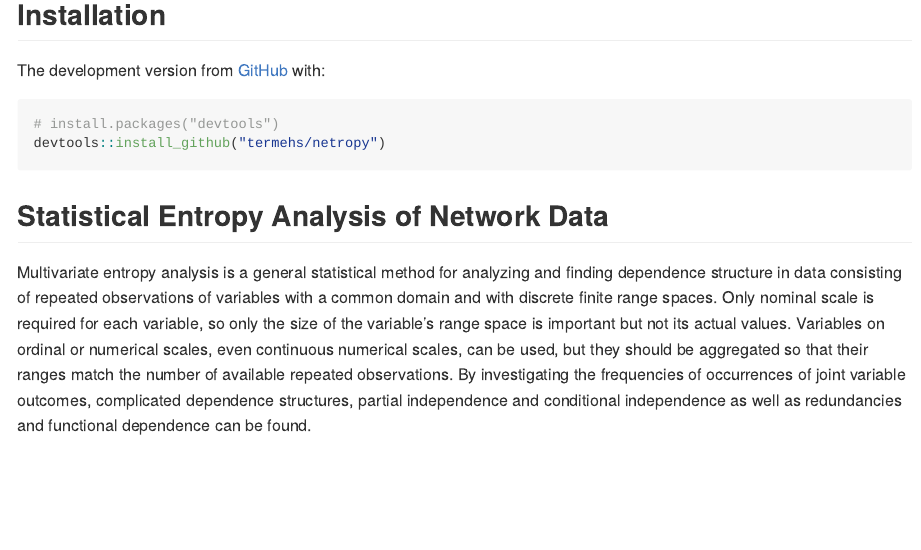
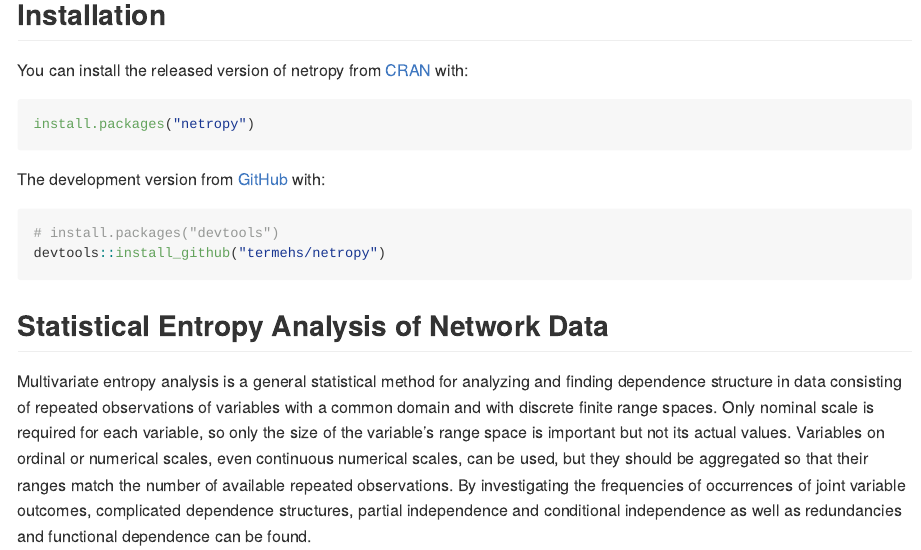
Before and after one commit to termehs/netropy, an R Markdown document (README.Rmd): the page in a window 1100 px wide, from 130 px down. The pictures show the output file README.md that the author committed with the source, drawn offline in the style of GitHub; badge pictures from the web are left out.

Commit message:
README udpated

````diff
--- a/README.Rmd
+++ b/README.Rmd
@@ -14,5 +14,4 @@ knitr::opts_chunk$set(
 ```
 
 # Package overview: `netropy` <img src="man/figures/hex_netropy.png" align="right" width="300px"/>
-<!-- badges: start -->
 [![CRAN status](https://www.r-pkg.org/badges/version/netropy)](https://cran.r-project.org/package=netropy)
@@ -20,11 +19,11 @@ knitr::opts_chunk$set(
 
 ## Installation
 
-<!-- You can install the released version of netropyfrom [CRAN](https://CRAN.R-project.org) with: -->
+You can install the released version of netropy from [CRAN](https://CRAN.R-project.org) with:
 
-<!-- ``` r -->
-<!-- install.packages("netropy") -->
-<!-- ``` -->
+``` r
+install.packages("netropy")
+```
 
 The development version from [GitHub](https://github.com/) with:
 
````
Also changed, not shown: README.md, README.Rmd (2 more changed lines).
